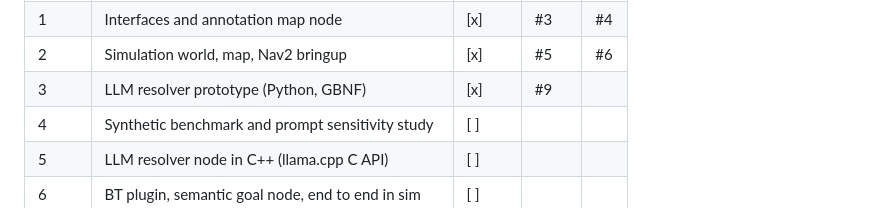
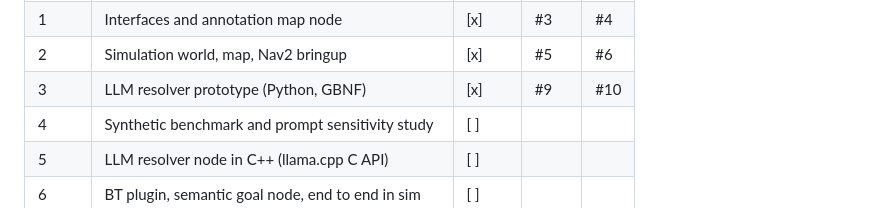
Before and after one commit to kanadb004/safenav-llm-ros-waypoint, a Markdown page: docs/PLAN.md, the part around the change. GitHub-like rendering.

Commit message:
docs: record phase 3 pr number

```diff
--- a/docs/PLAN.md
+++ b/docs/PLAN.md
@@ -13,7 +13,7 @@ Status legend: `[ ]` not started, `[~]` in progress, `[x]` merged to main.
 | 0 | Scaffolding, environment, downloads | [x] | #1 | #2 |
 | 1 | Interfaces and annotation map node | [x] | #3 | #4 |
 | 2 | Simulation world, map, Nav2 bringup | [x] | #5 | #6 |
-| 3 | LLM resolver prototype (Python, GBNF) | [x] | #9 | |
+| 3 | LLM resolver prototype (Python, GBNF) | [x] | #9 | #10 |
 | 4 | Synthetic benchmark and prompt sensitivity study | [ ] | | |
 | 5 | LLM resolver node in C++ (llama.cpp C API) | [ ] | | |
 | 6 | BT plugin, semantic goal node, end to end in sim | [ ] | | |
```
